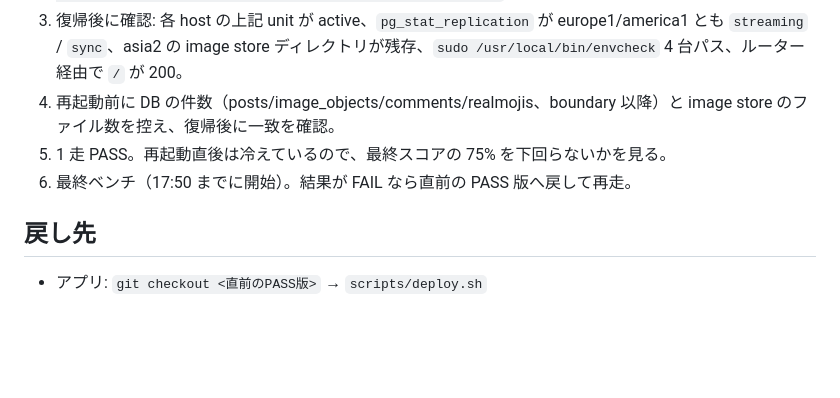
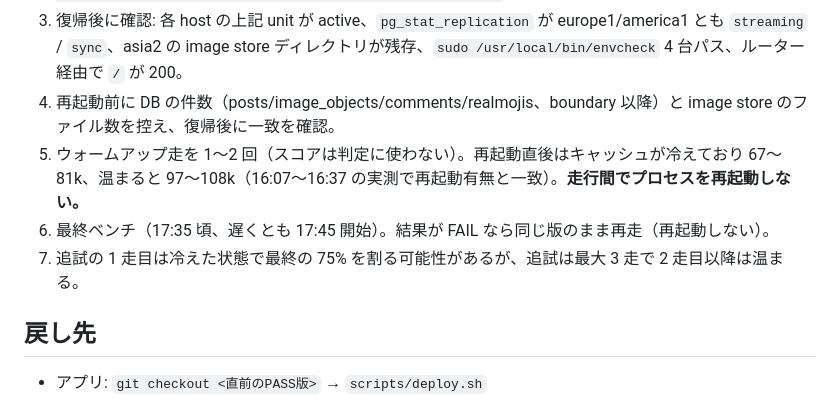
Before and after one commit to shm11C3/isucon-competition, a Markdown page: docs/final-freeze-checklist.md, the part around the change. Rendered like a GitHub page; blank space fills up the shorter version.

Commit message:
docs: warm-up runs before the final benchmark; cold vs warm evidence

```diff
--- a/docs/final-freeze-checklist.md
+++ b/docs/final-freeze-checklist.md
@@ -32,8 +32,9 @@
 2. 4 台 + ルーターを AWS API で同時 reboot（`i-00b0826900879795e i-05de0272691b934b0 i-0af3fb3b61a0bd419 i-0210419da00423cc9 i-064eab2e491223cd0`）。
 3. 復帰後に確認: 各 host の上記 unit が active、`pg_stat_replication` が europe1/america1 とも `streaming` / `sync`、asia2 の image store ディレクトリが残存、`sudo /usr/local/bin/envcheck` 4 台パス、ルーター経由で `/` が 200。
 4. 再起動前に DB の件数（posts/image_objects/comments/realmojis、boundary 以降）と image store のファイル数を控え、復帰後に一致を確認。
-5. 1 走 PASS。再起動直後は冷えているので、最終スコアの 75% を下回らないかを見る。
-6. 最終ベンチ（17:50 までに開始）。結果が FAIL なら直前の PASS 版へ戻して再走。
+5. ウォームアップ走を 1〜2 回（スコアは判定に使わない）。再起動直後はキャッシュが冷えており 67〜81k、温まると 97〜108k（16:07〜16:37 の実測で再起動有無と一致）。**走行間でプロセスを再起動しない。**
+6. 最終ベンチ（17:35 頃、遅くとも 17:45 開始）。結果が FAIL なら同じ版のまま再走（再起動しない）。
+7. 追試の 1 走目は冷えた状態で最終の 75% を割る可能性があるが、追試は最大 3 走で 2 走目以降は温まる。
 
 ## 戻し先
 
```
